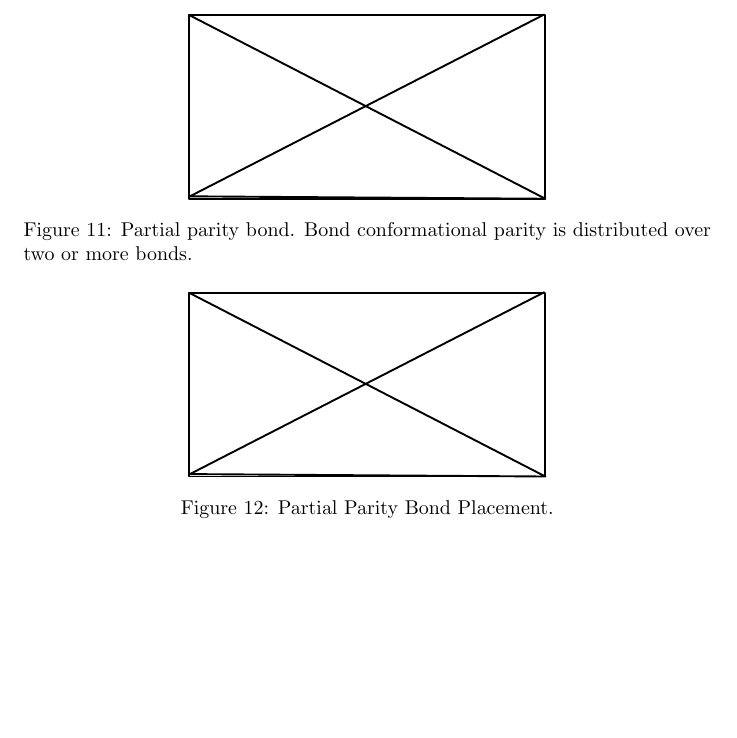
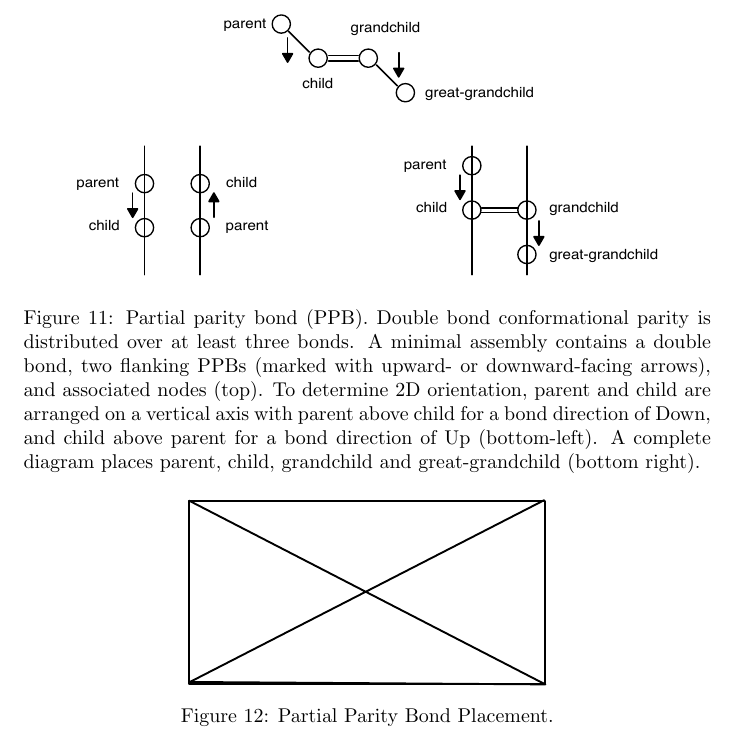
Before and after one commit to metamolecular/balsadoc, a LaTeX document (manuscript.tex): part of page 18 of 45 before the commit and part of page 18 of 46 after it, cut at the place of the change, the shorter picture padded with empty space. Compiled offline with pdfLaTeX.

Commit message:
Adds figure for PPB. closes #7

```diff
--- a/manuscript.tex
+++ b/manuscript.tex
@@ -409,8 +409,8 @@ Restricted rotation about a bond leads to conformational isomers (\enquote{confo
 
 \begin{figure}
     \centering
-    \includegraphics{filler}
-    \caption{Partial parity bond. Bond conformational parity is distributed over two or more bonds.}
+    \includegraphics[width=\columnwidth]{partial-parity-bond.pdf}
+    \caption{Partial parity bond (PPB). Double bond conformational parity is distributed over at least three bonds. A minimal assembly contains a double bond, two flanking PPBs (marked with upward- or downward-facing arrows), and associated nodes (top). To determine 2D orientation, parent and child are arranged on a vertical axis with parent above child for a bond direction of Down, and child above parent for a bond direction of Up (bottom-left). A complete diagram places parent, child, grandchild and great-grandchild (bottom right).}
     \label{fig:partial-parity-bonds}
 \end{figure}
 
```
Also changed, not shown: assets/images/partial-parity-bond.pdf (added), 2 other files.
